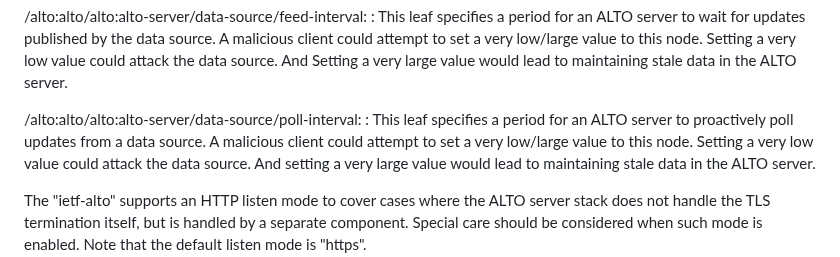
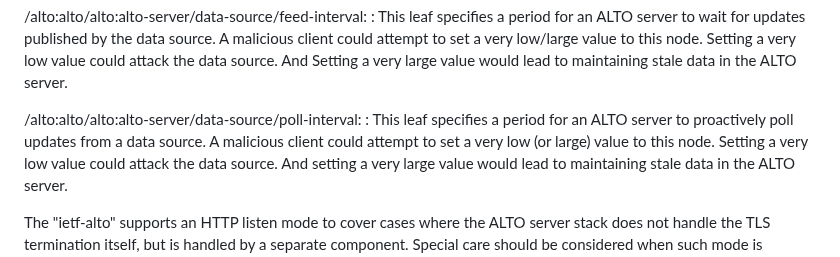
Before and after one commit to ietf-wg-alto/draft-alto-oam-yang, a Markdown page: others.md, the part around the change. Drawn GitHub-style.

Commit message:
Update others.md
Co-authored-by: Med <mohamed.boucadair@orange.com>

```diff
--- a/others.md
+++ b/others.md
@@ -47,7 +47,7 @@ nodes in "ietf-alto" YANG module and their sensitivity/vulnerability:
 
   /alto:alto/alto:alto-server/data-source/poll-interval:
   : This leaf specifies a period for an ALTO server to proactively poll updates
-  from a data source. A malicious client could attempt to set a very low/large
+  from a data source. A malicious client could attempt to set a very low (or large)
   value to this node. Setting a very low value could attack the data source. And
   setting a very large value would lead to maintaining stale data in the ALTO server.
 
```
